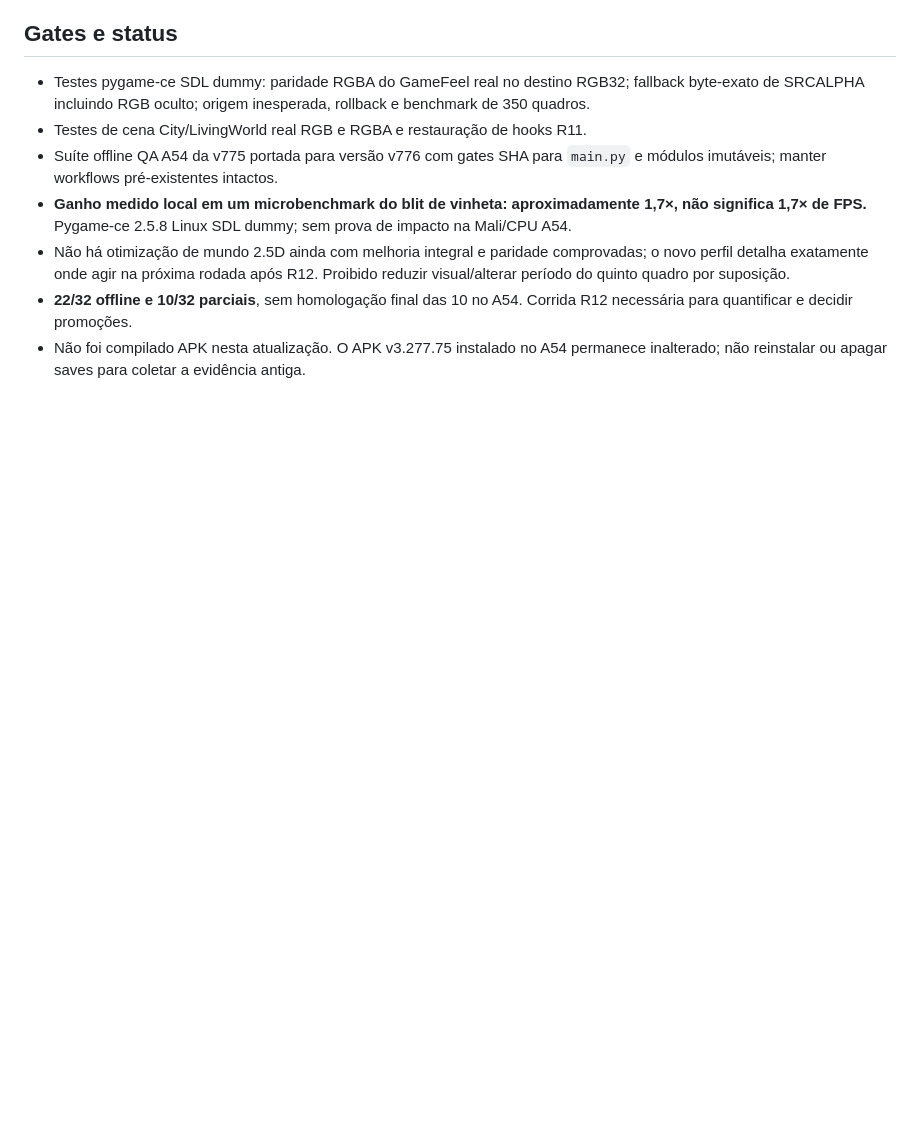
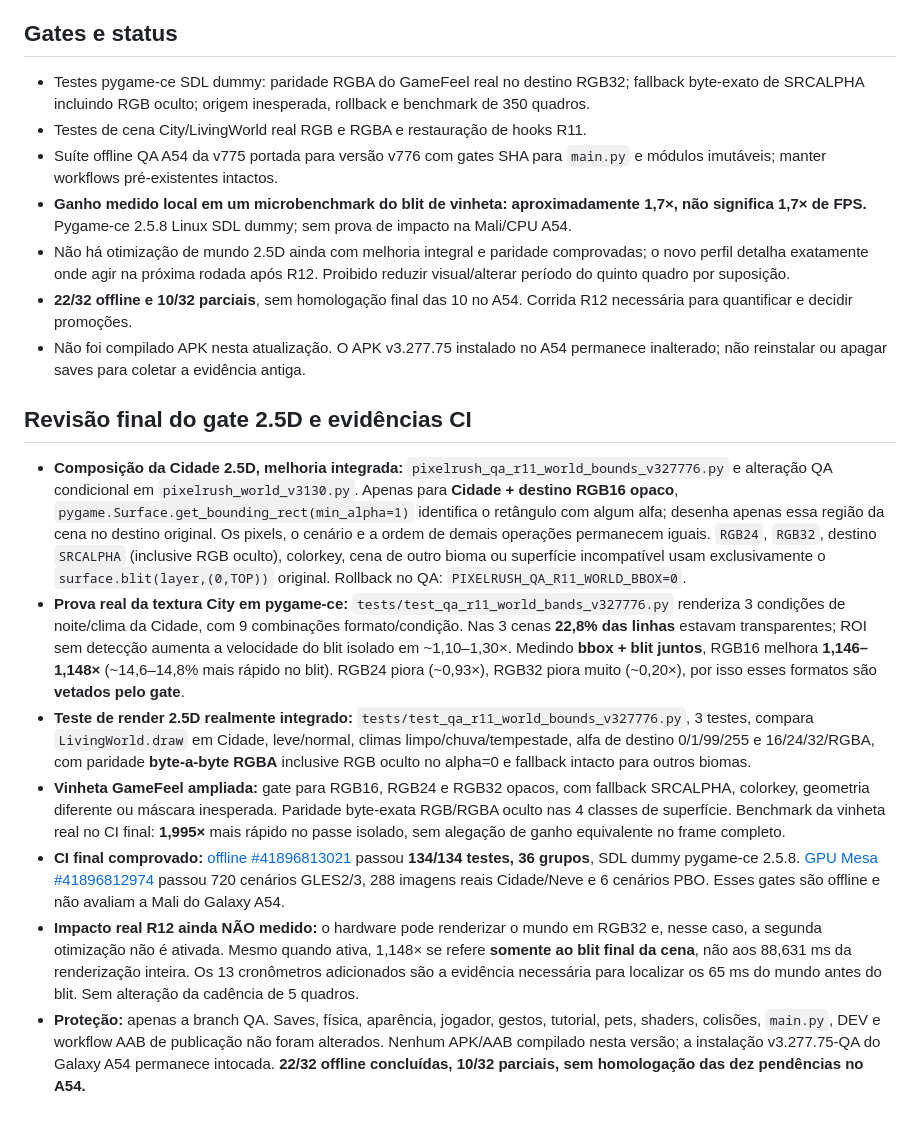
Before and after one commit to MrPoopBR/pixel_rush, a Markdown page: QA_CHANGELOG_v327776.md, the part around the change. Drawn GitHub-style; blank space fills up the shorter version.

Commit message:
docs(QA v3.277.76): 134/134, 720+288+6, blit City RGB16 com ganho real e fallback

```diff
--- a/QA_CHANGELOG_v327776.md
+++ b/QA_CHANGELOG_v327776.md
@@ -24,3 +24,14 @@
 - Não há otimização de mundo 2.5D ainda com melhoria integral e paridade comprovadas; o novo perfil detalha exatamente onde agir na próxima rodada após R12. Proibido reduzir visual/alterar período do quinto quadro por suposição.
 - **22/32 offline e 10/32 parciais**, sem homologação final das 10 no A54. Corrida R12 necessária para quantificar e decidir promoções.
 - Não foi compilado APK nesta atualização. O APK v3.277.75 instalado no A54 permanece inalterado; não reinstalar ou apagar saves para coletar a evidência antiga.
+
+
+## Revisão final do gate 2.5D e evidências CI
+
+- **Composição da Cidade 2.5D, melhoria integrada:** `pixelrush_qa_r11_world_bounds_v327776.py` e alteração QA condicional em `pixelrush_world_v3130.py`. Apenas para **Cidade + destino RGB16 opaco**, `pygame.Surface.get_bounding_rect(min_alpha=1)` identifica o retângulo com algum alfa; desenha apenas essa região da cena no destino original. Os pixels, o cenário e a ordem de demais operações permanecem iguais. `RGB24`, `RGB32`, destino `SRCALPHA` (inclusive RGB oculto), colorkey, cena de outro bioma ou superfície incompatível usam exclusivamente o `surface.blit(layer,(0,TOP))` original. Rollback no QA: `PIXELRUSH_QA_R11_WORLD_BBOX=0`.
+- **Prova real da textura City em pygame-ce:** `tests/test_qa_r11_world_bands_v327776.py` renderiza 3 condições de noite/clima da Cidade, com 9 combinações formato/condição. Nas 3 cenas **22,8% das linhas** estavam transparentes; ROI sem detecção aumenta a velocidade do blit isolado em ~1,10–1,30×. Medindo **bbox + blit juntos**, RGB16 melhora **1,146–1,148×** (~14,6–14,8% mais rápido no blit). RGB24 piora (~0,93×), RGB32 piora muito (~0,20×), por isso esses formatos são **vetados pelo gate**.
+- **Teste de render 2.5D realmente integrado:** `tests/test_qa_r11_world_bounds_v327776.py`, 3 testes, compara `LivingWorld.draw` em Cidade, leve/normal, climas limpo/chuva/tempestade, alfa de destino 0/1/99/255 e 16/24/32/RGBA, com paridade **byte-a-byte RGBA** inclusive RGB oculto no alpha=0 e fallback intacto para outros biomas.
+- **Vinheta GameFeel ampliada:** gate para RGB16, RGB24 e RGB32 opacos, com fallback SRCALPHA, colorkey, geometria diferente ou máscara inesperada. Paridade byte-exata RGB/RGBA oculto nas 4 classes de superfície. Benchmark da vinheta real no CI final: **1,995×** mais rápido no passe isolado, sem alegação de ganho equivalente no frame completo.
+- **CI final comprovado:** [offline #41896813021](https://github.com/MrPoopBR/pixel_rush/actions/runs/41896813021) passou **134/134 testes, 36 grupos**, SDL dummy pygame-ce 2.5.8. [GPU Mesa #41896812974](https://github.com/MrPoopBR/pixel_rush/actions/runs/41896812974) passou 720 cenários GLES2/3, 288 imagens reais Cidade/Neve e 6 cenários PBO. Esses gates são offline e não avaliam a Mali do Galaxy A54.
+- **Impacto real R12 ainda NÃO medido:** o hardware pode renderizar o mundo em RGB32 e, nesse caso, a segunda otimização não é ativada. Mesmo quando ativa, 1,148× se refere **somente ao blit final da cena**, não aos 88,631 ms da renderização inteira. Os 13 cronômetros adicionados são a evidência necessária para localizar os 65 ms do mundo antes do blit. Sem alteração da cadência de 5 quadros.
+- **Proteção:** apenas a branch QA. Saves, física, aparência, jogador, gestos, tutorial, pets, shaders, colisões, `main.py`, DEV e workflow AAB de publicação não foram alterados. Nenhum APK/AAB compilado nesta versão; a instalação v3.277.75-QA do Galaxy A54 permanece intocada. **22/32 offline concluídas, 10/32 parciais, sem homologação das dez pendências no A54.**
```
